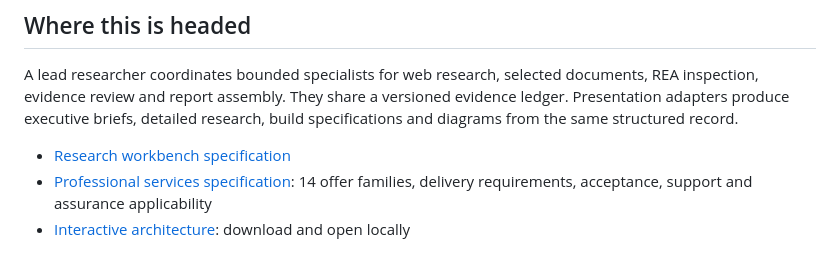
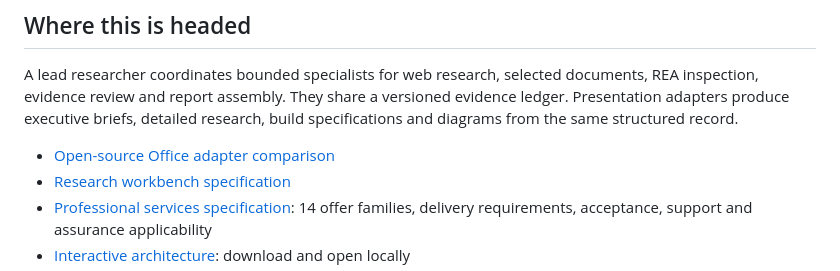
Before and after one commit to acratt13/tmf-research, a Markdown page: README.md, the part around the change. Rendered like a GitHub page.

Commit message:
docs: compare open-source office presentation adapters

```diff
--- a/README.md
+++ b/README.md
@@ -78,6 +78,7 @@ The validator checks required fields, reference integrity, evidence availability
 
 A lead researcher coordinates bounded specialists for web research, selected documents, REA inspection, evidence review and report assembly. They share a versioned evidence ledger. Presentation adapters produce executive briefs, detailed research, build specifications and diagrams from the same structured record.
 
+- [Open-source Office adapter comparison](docs/OFFICE-ADAPTERS.md)
 - [Research workbench specification](docs/RESEARCH-WORKBENCH-SPEC.md)
 - [Professional services specification](docs/SERVICE-SPEC.md): 14 offer families, delivery requirements, acceptance, support and assurance applicability
 - [Interactive architecture](docs/architecture.html): download and open locally
```
Also changed, not shown: docs/OFFICE-ADAPTERS.md (added, +28 -0 lines).
